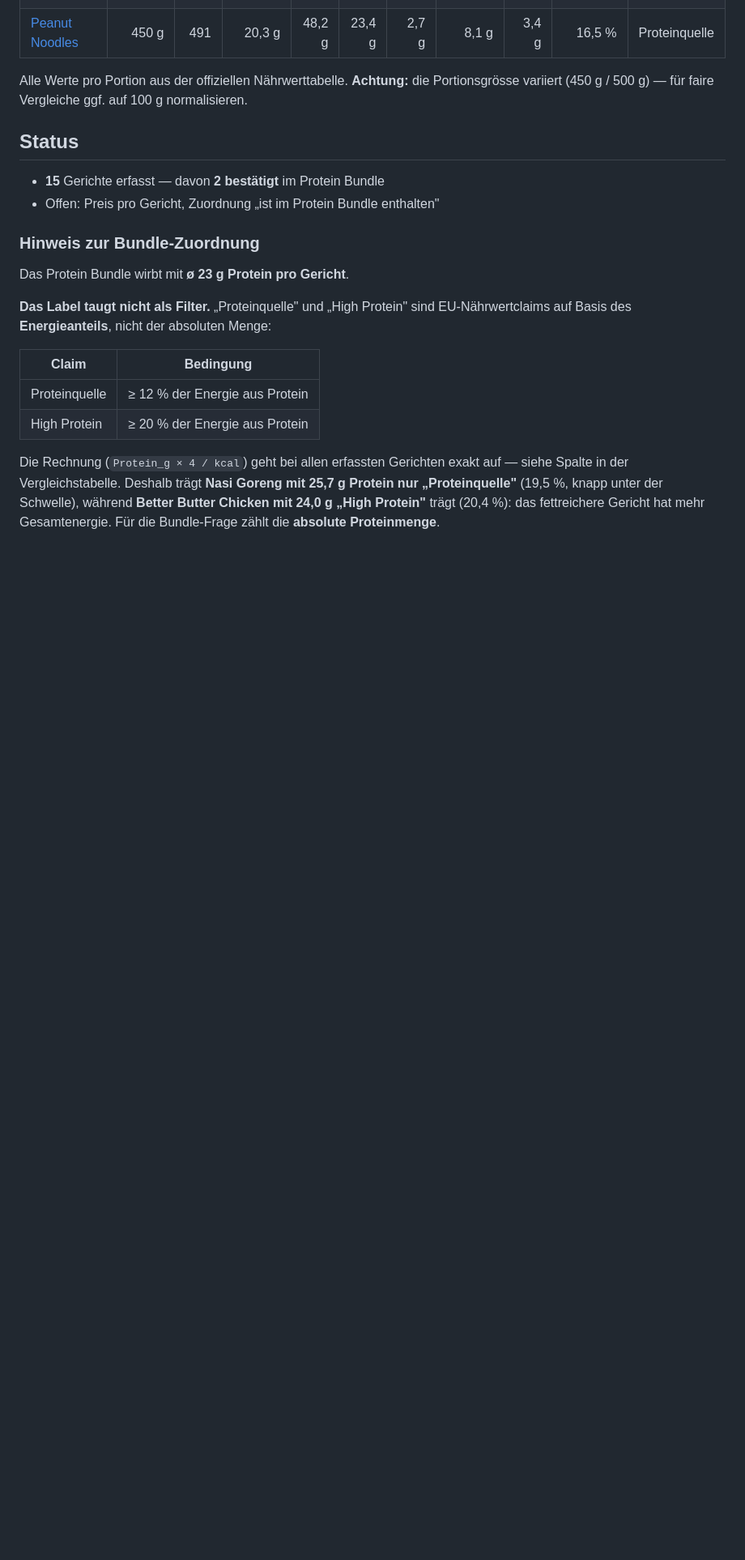
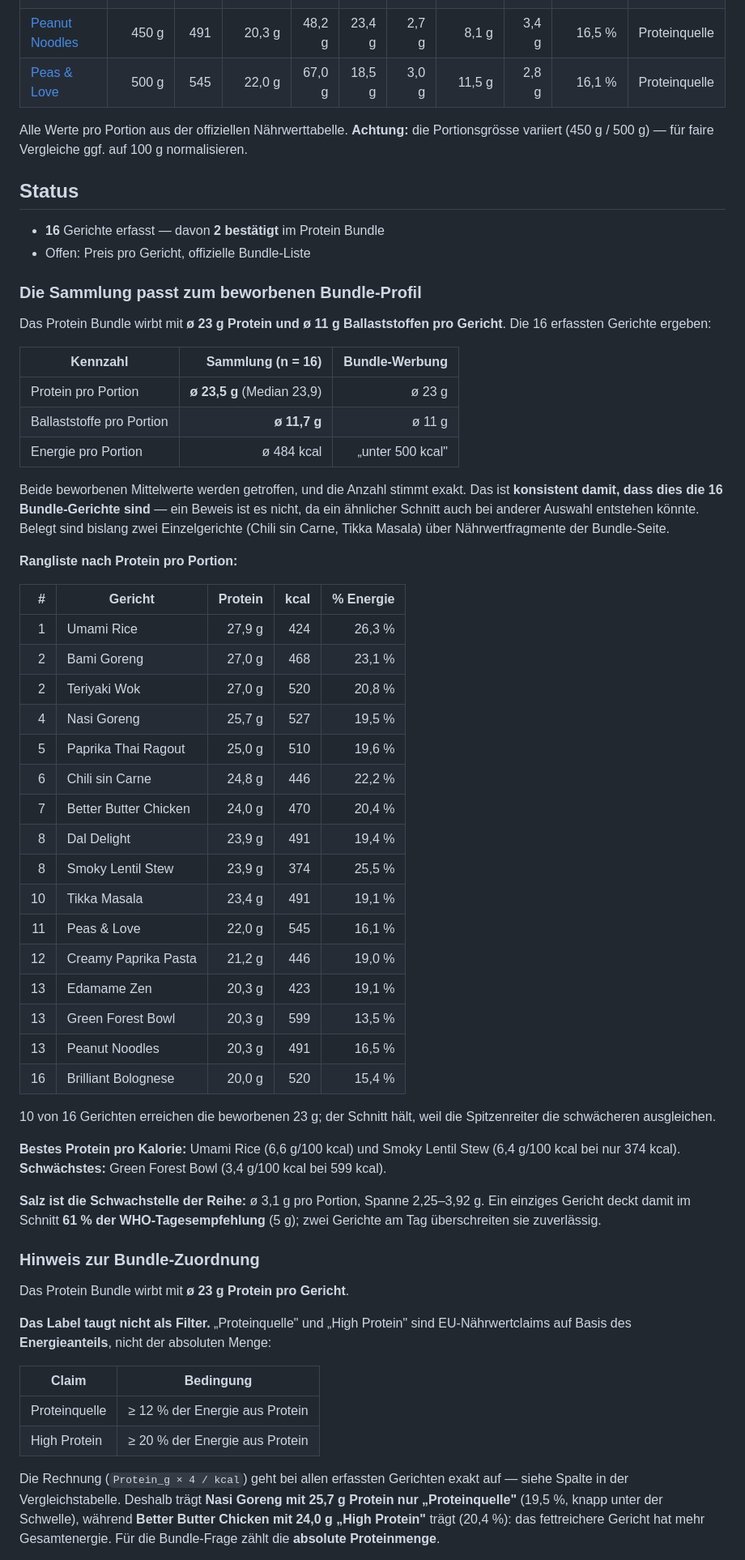
Before and after one commit to qckhpjntbkxrp/claudexrp, a Markdown page: data/every-foods/README.md, the part around the change. Shown at 81% size. Rendered like a GitHub page; blank space fills up the shorter version.

Commit message:
Add Peas & Love, completing 16 dishes, with a summary analysis
The 16 collected dishes average 23.5 g protein and 11.7 g fibre per
portion, matching the bundle's advertised averages of 23 g and 11 g,
and the count matches exactly. Adds a protein ranking and flags salt
(avg 3.1 g/portion) as the weak spot of the range.

Co-Authored-By: Claude Opus 5 <noreply@anthropic.com>
Claude-Session: https://claude.ai/code/session_01SBSEQqd7UrZnokTdK1yJnd

```diff
--- a/data/every-foods/README.md
+++ b/data/every-foods/README.md
@@ -36,6 +36,7 @@ Damit lässt sich später ohne Umbau eine Tabelle, ein Vergleich oder ein Export
 | [Green Forest Bowl](dishes/green-forest-bowl.md) | 450 g | **599** | 20,3 g | 44,1 g | **36,0 g** | 5,9 g | 9,5 g | 2,8 g | 13,5 % | Proteinquelle |
 | [Paprika Thai Ragout](dishes/paprika-thai-ragout.md) | 500 g | 510 | 25,0 g | 66,5 g | 13,0 g | 1,0 g | 13,0 g | 2,4 g | 19,6 % | Proteinquelle |
 | [Peanut Noodles](dishes/peanut-noodles.md) | 450 g | 491 | 20,3 g | 48,2 g | 23,4 g | 2,7 g | 8,1 g | 3,4 g | 16,5 % | Proteinquelle |
+| [Peas & Love](dishes/peas-and-love.md) | 500 g | 545 | 22,0 g | 67,0 g | 18,5 g | 3,0 g | 11,5 g | 2,8 g | 16,1 % | Proteinquelle |
 
 Alle Werte pro Portion aus der offiziellen Nährwerttabelle. **Achtung:** die
 Portionsgrösse variiert (450 g / 500 g) — für faire Vergleiche ggf. auf 100 g
@@ -43,8 +44,57 @@ normalisieren.
 
 ## Status
 
-- **15** Gerichte erfasst — davon **2 bestätigt** im Protein Bundle
-- Offen: Preis pro Gericht, Zuordnung „ist im Protein Bundle enthalten"
+- **16** Gerichte erfasst — davon **2 bestätigt** im Protein Bundle
+- Offen: Preis pro Gericht, offizielle Bundle-Liste
+
+### Die Sammlung passt zum beworbenen Bundle-Profil
+
+Das Protein Bundle wirbt mit **ø 23 g Protein und ø 11 g Ballaststoffen pro Gericht**.
+Die 16 erfassten Gerichte ergeben:
+
+| Kennzahl | Sammlung (n = 16) | Bundle-Werbung |
+|---|---:|---:|
+| Protein pro Portion | **ø 23,5 g** (Median 23,9) | ø 23 g |
+| Ballaststoffe pro Portion | **ø 11,7 g** | ø 11 g |
+| Energie pro Portion | ø 484 kcal | „unter 500 kcal" |
+
+Beide beworbenen Mittelwerte werden getroffen, und die Anzahl stimmt exakt. Das ist
+**konsistent damit, dass dies die 16 Bundle-Gerichte sind** — ein Beweis ist es nicht,
+da ein ähnlicher Schnitt auch bei anderer Auswahl entstehen könnte. Belegt sind
+bislang zwei Einzelgerichte (Chili sin Carne, Tikka Masala) über Nährwertfragmente
+der Bundle-Seite.
+
+**Rangliste nach Protein pro Portion:**
+
+| # | Gericht | Protein | kcal | % Energie |
+|---:|---|---:|---:|---:|
+| 1 | Umami Rice | 27,9 g | 424 | 26,3 % |
+| 2 | Bami Goreng | 27,0 g | 468 | 23,1 % |
+| 2 | Teriyaki Wok | 27,0 g | 520 | 20,8 % |
+| 4 | Nasi Goreng | 25,7 g | 527 | 19,5 % |
+| 5 | Paprika Thai Ragout | 25,0 g | 510 | 19,6 % |
+| 6 | Chili sin Carne | 24,8 g | 446 | 22,2 % |
+| 7 | Better Butter Chicken | 24,0 g | 470 | 20,4 % |
+| 8 | Dal Delight | 23,9 g | 491 | 19,4 % |
+| 8 | Smoky Lentil Stew | 23,9 g | 374 | 25,5 % |
+| 10 | Tikka Masala | 23,4 g | 491 | 19,1 % |
+| 11 | Peas & Love | 22,0 g | 545 | 16,1 % |
+| 12 | Creamy Paprika Pasta | 21,2 g | 446 | 19,0 % |
+| 13 | Edamame Zen | 20,3 g | 423 | 19,1 % |
+| 13 | Green Forest Bowl | 20,3 g | 599 | 13,5 % |
+| 13 | Peanut Noodles | 20,3 g | 491 | 16,5 % |
+| 16 | Brilliant Bolognese | 20,0 g | 520 | 15,4 % |
+
+10 von 16 Gerichten erreichen die beworbenen 23 g; der Schnitt hält, weil die
+Spitzenreiter die schwächeren ausgleichen.
+
+**Bestes Protein pro Kalorie:** Umami Rice (6,6 g/100 kcal) und Smoky Lentil Stew
+(6,4 g/100 kcal bei nur 374 kcal). **Schwächstes:** Green Forest Bowl (3,4 g/100 kcal
+bei 599 kcal).
+
+**Salz ist die Schwachstelle der Reihe:** ø 3,1 g pro Portion, Spanne 2,25–3,92 g.
+Ein einziges Gericht deckt damit im Schnitt **61 % der WHO-Tagesempfehlung** (5 g);
+zwei Gerichte am Tag überschreiten sie zuverlässig.
 
 ### Hinweis zur Bundle-Zuordnung
 
```
Also changed, not shown: 1 other file.
